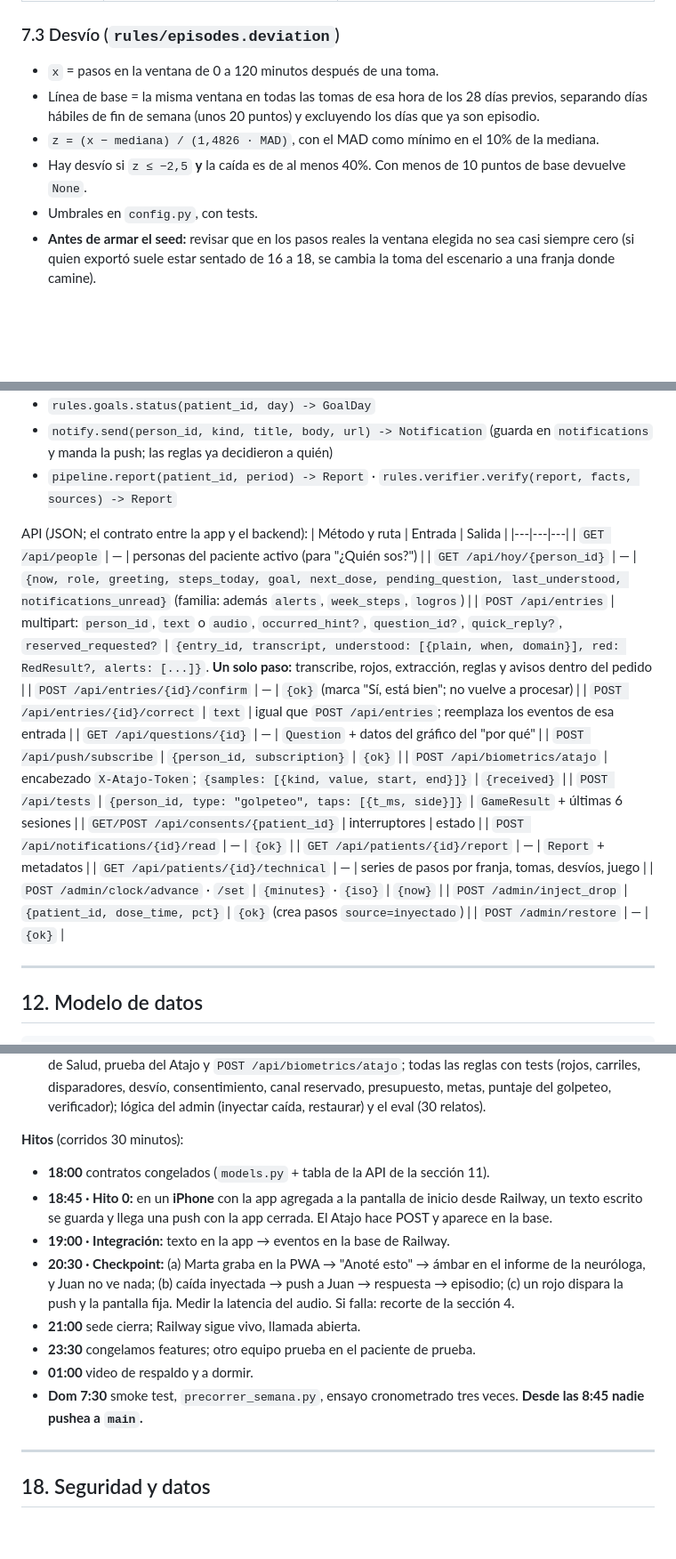
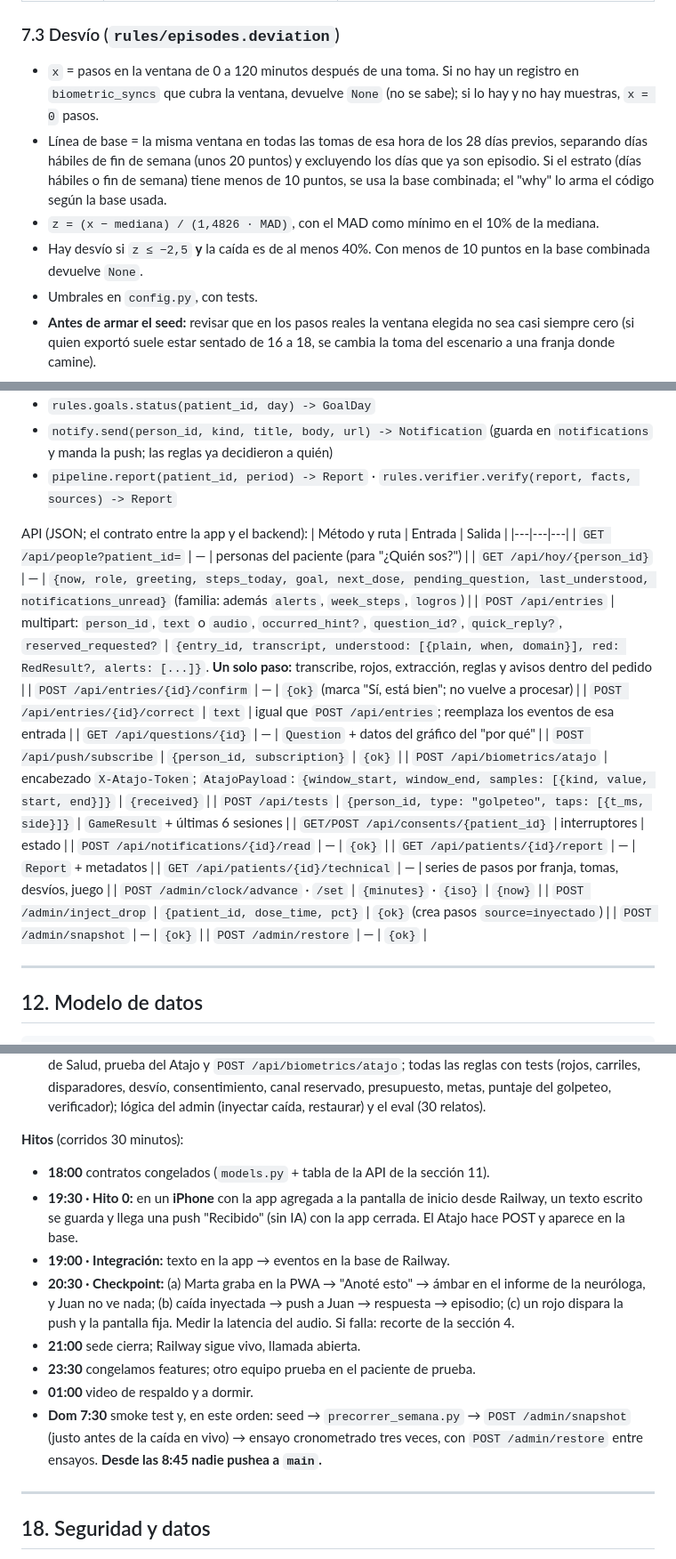
Before and after one commit to FrancoFontanarossa/Grecia, a Markdown page: CLAUDE.md, 3 parts joined by grey strips. Shown at 89% size. Rendered like a GitHub page; blank space fills up the shorter version.

```diff
--- a/CLAUDE.md
+++ b/CLAUDE.md
@@ -226,10 +226,10 @@ Lo que exige leer o juzgar lenguaje lo hace Claude. Lo que tiene que ser verific
 | Informe | Resumen, elección de temas y redacción con tope de palabras | Cifras, orden, verificador |
 
 ### 7.3 Desvío (`rules/episodes.deviation`)
-- `x` = pasos en la ventana de 0 a 120 minutos después de una toma.
-- Línea de base = la misma ventana en todas las tomas de esa hora de los 28 días previos, separando días hábiles de fin de semana (unos 20 puntos) y excluyendo los días que ya son episodio.
+- `x` = pasos en la ventana de 0 a 120 minutos después de una toma. Si no hay un registro en `biometric_syncs` que cubra la ventana, devuelve `None` (no se sabe); si lo hay y no hay muestras, `x = 0` pasos.
+- Línea de base = la misma ventana en todas las tomas de esa hora de los 28 días previos, separando días hábiles de fin de semana (unos 20 puntos) y excluyendo los días que ya son episodio. Si el estrato (días hábiles o fin de semana) tiene menos de 10 puntos, se usa la base combinada; el "why" lo arma el código según la base usada.
 - `z = (x − mediana) / (1,4826 · MAD)`, con el MAD como mínimo en el 10% de la mediana.
-- Hay desvío si `z ≤ −2,5` **y** la caída es de al menos 40%. Con menos de 10 puntos de base devuelve `None`.
+- Hay desvío si `z ≤ −2,5` **y** la caída es de al menos 40%. Con menos de 10 puntos en la base combinada devuelve `None`.
 - Umbrales en `config.py`, con tests.
 - **Antes de armar el seed:** revisar que en los pasos reales la ventana elegida no sea casi siempre cero (si quien exportó suele estar sentado de 16 a 18, se cambia la toma del escenario a una franja donde camine).
 
@@ -411,14 +424,14 @@ Funciones (firmas):
 API (JSON; el contrato entre la app y el backend):
 | Método y ruta | Entrada | Salida |
 |---|---|---|
-| `GET /api/people` | — | personas del paciente activo (para "¿Quién sos?") |
+| `GET /api/people?patient_id=` | — | personas del paciente (para "¿Quién sos?") |
 | `GET /api/hoy/{person_id}` | — | `{now, role, greeting, steps_today, goal, next_dose, pending_question, last_understood, notifications_unread}` (familia: además `alerts`, `week_steps`, `logros`) |
 | `POST /api/entries` | multipart: `person_id`, `text` o `audio`, `occurred_hint?`, `question_id?`, `quick_reply?`, `reserved_requested?` | `{entry_id, transcript, understood: [{plain, when, domain}], red: RedResult?, alerts: [...]}`. **Un solo paso:** transcribe, rojos, extracción, reglas y avisos dentro del pedido |
 | `POST /api/entries/{id}/confirm` | — | `{ok}` (marca "Sí, está bien"; no vuelve a procesar) |
 | `POST /api/entries/{id}/correct` | `text` | igual que `POST /api/entries`; reemplaza los eventos de esa entrada |
 | `GET /api/questions/{id}` | — | `Question` + datos del gráfico del "por qué" |
 | `POST /api/push/subscribe` | `{person_id, subscription}` | `{ok}` |
-| `POST /api/biometrics/atajo` | encabezado `X-Atajo-Token`; `{samples: [{kind, value, start, end}]}` | `{received}` |
+| `POST /api/biometrics/atajo` | encabezado `X-Atajo-Token`; `AtajoPayload`: `{window_start, window_end, samples: [{kind, value, start, end}]}` | `{received}` |
 | `POST /api/tests` | `{person_id, type: "golpeteo", taps: [{t_ms, side}]}` | `GameResult` + últimas 6 sesiones |
 | `GET/POST /api/consents/{patient_id}` | interruptores | estado |
 | `POST /api/notifications/{id}/read` | — | `{ok}` |
@@ -426,6 +439,7 @@ API (JSON; el contrato entre la app y el backend):
 | `GET /api/patients/{id}/technical` | — | series de pasos por franja, tomas, desvíos, juego |
 | `POST /admin/clock/advance` · `/set` | `{minutes}` · `{iso}` | `{now}` |
 | `POST /admin/inject_drop` | `{patient_id, dose_time, pct}` | `{ok}` (crea pasos `source=inyectado`) |
+| `POST /admin/snapshot` | — | `{ok}` |
 | `POST /admin/restore` | — | `{ok}` |
 
 ---
@@ -531,13 +546,13 @@ El plan por hora y las carpetas de cada uno están en `docs/ROADMAP.md`. Reparto
 
 **Hitos** (corridos 30 minutos):
 - **18:00** contratos congelados (`models.py` + tabla de la API de la sección 11).
-- **18:45 · Hito 0:** en un **iPhone** con la app agregada a la pantalla de inicio desde Railway, un texto escrito se guarda y llega una push con la app cerrada. El Atajo hace POST y aparece en la base.
+- **19:30 · Hito 0:** en un **iPhone** con la app agregada a la pantalla de inicio desde Railway, un texto escrito se guarda y llega una push "Recibido" (sin IA) con la app cerrada. El Atajo hace POST y aparece en la base.
 - **19:00 · Integración:** texto en la app → eventos en la base de Railway.
 - **20:30 · Checkpoint:** (a) Marta graba en la PWA → "Anoté esto" → ámbar en el informe de la neuróloga, y Juan no ve nada; (b) caída inyectada → push a Juan → respuesta → episodio; (c) un rojo dispara la push y la pantalla fija. Medir la latencia del audio. Si falla: recorte de la sección 4.
 - **21:00** sede cierra; Railway sigue vivo, llamada abierta.
 - **23:30** congelamos features; otro equipo prueba en el paciente de prueba.
 - **01:00** video de respaldo y a dormir.
-- **Dom 7:30** smoke test, `precorrer_semana.py`, ensayo cronometrado tres veces. **Desde las 8:45 nadie pushea a `main`.**
+- **Dom 7:30** smoke test y, en este orden: seed → `precorrer_semana.py` → `POST /admin/snapshot` (justo antes de la caída en vivo) → ensayo cronometrado tres veces, con `POST /admin/restore` entre ensayos. **Desde las 8:45 nadie pushea a `main`.**
 
 ---
 
```
Also changed, not shown: other parts of CLAUDE.md (+26 -3 lines).
